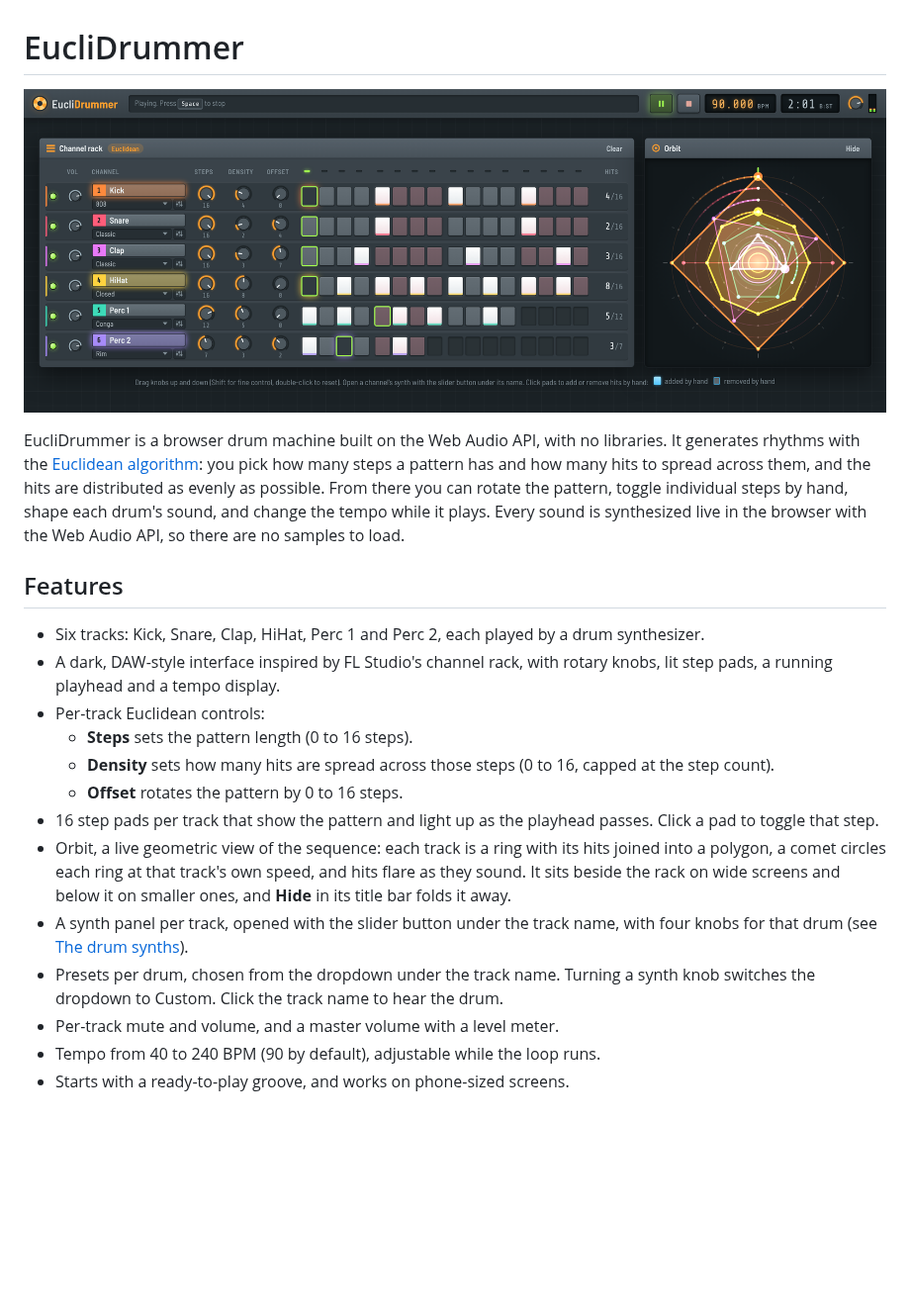
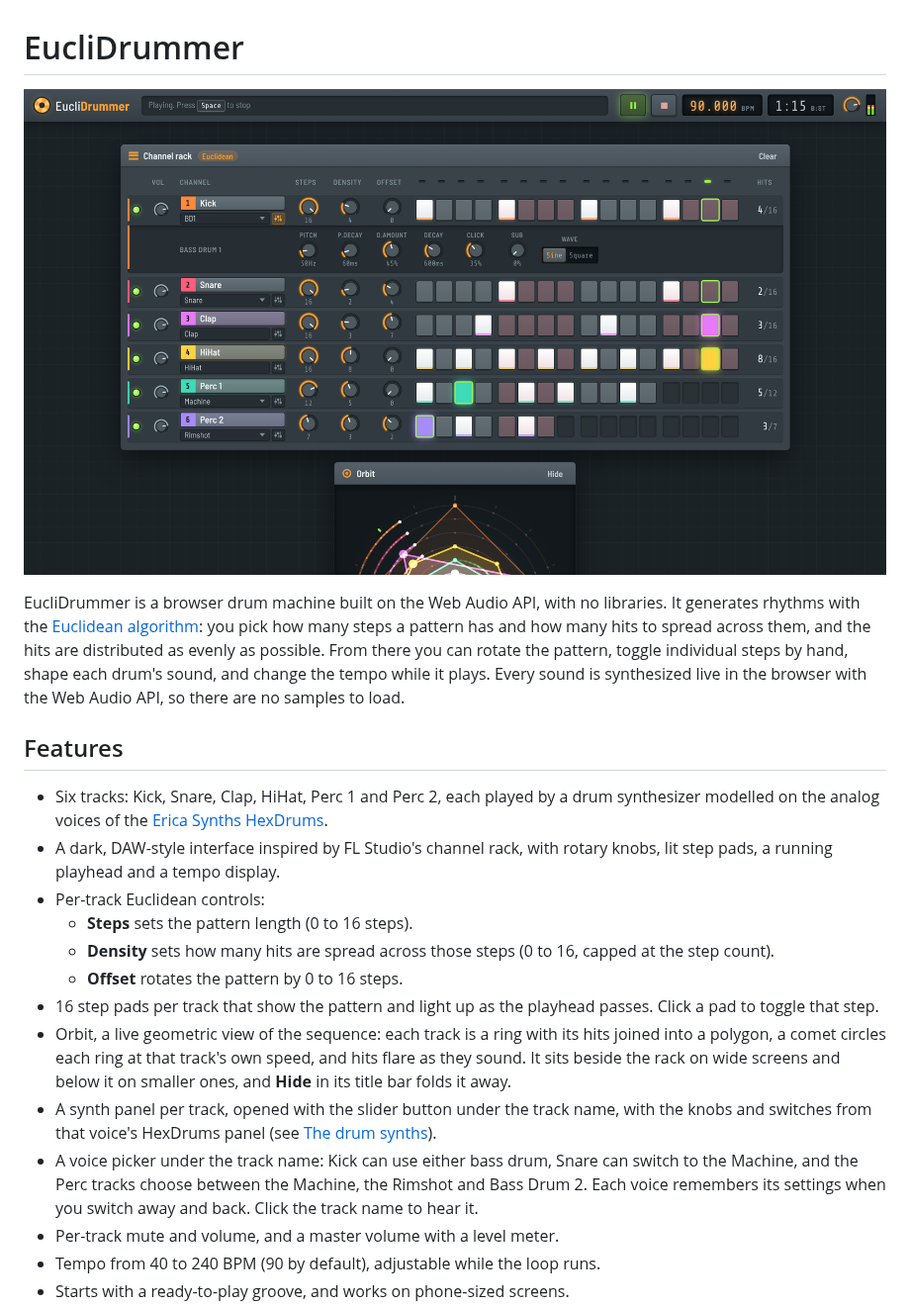
Before and after one commit to thomas-nelson23/euclidrummer, a Markdown page: README.md, the part around one of its changes. Shown at 99% size. GitHub-like rendering; pictures changed too: docs/screenshots/desktop-playing.png; blank space fills up the shorter version.

```diff
--- a/README.md
+++ b/README.md
@@ -6,7 +6,7 @@ EucliDrummer is a browser drum machine built on the Web Audio API, with no libra
 
 ## Features
 
-- Six tracks: Kick, Snare, Clap, HiHat, Perc 1 and Perc 2, each played by a drum synthesizer.
+- Six tracks: Kick, Snare, Clap, HiHat, Perc 1 and Perc 2, each played by a drum synthesizer modelled on the analog voices of the [Erica Synths HexDrums](https://www.ericasynths.lv/media/HexDrums_manual.pdf).
 - A dark, DAW-style interface inspired by FL Studio's channel rack, with rotary knobs, lit step pads, a running playhead and a tempo display.
 - Per-track Euclidean controls:
   - **Steps** sets the pattern length (0 to 16 steps).
@@ -14,8 +14,8 @@ EucliDrummer is a browser drum machine built on the Web Audio API, with no libra
   - **Offset** rotates the pattern by 0 to 16 steps.
 - 16 step pads per track that show the pattern and light up as the playhead passes. Click a pad to toggle that step.
 - Orbit, a live geometric view of the sequence: each track is a ring with its hits joined into a polygon, a comet circles each ring at that track's own speed, and hits flare as they sound. It sits beside the rack on wide screens and below it on smaller ones, and **Hide** in its title bar folds it away.
-- A synth panel per track, opened with the slider button under the track name, with four knobs for that drum (see [The drum synths](#the-drum-synths)).
-- Presets per drum, chosen from the dropdown under the track name. Turning a synth knob switches the dropdown to Custom. Click the track name to hear the drum.
+- A synth panel per track, opened with the slider button under the track name, with the knobs and switches from that voice's HexDrums panel (see [The drum synths](#the-drum-synths)).
+- A voice picker under the track name: Kick can use either bass drum, Snare can switch to the Machine, and the Perc tracks choose between the Machine, the Rimshot and Bass Drum 2. Each voice remembers its settings when you switch away and back. Click the track name to hear it.
 - Per-track mute and volume, and a master volume with a level meter.
 - Tempo from 40 to 240 BPM (90 by default), adjustable while the loop runs.
 - Starts with a ready-to-play groove, and works on phone-sized screens.
```
Also changed, not shown: other parts of README.md (+17 -15 lines), 5 other files.
